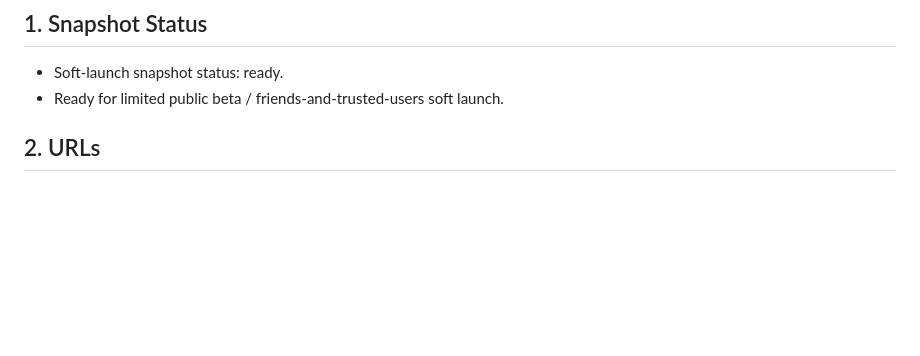
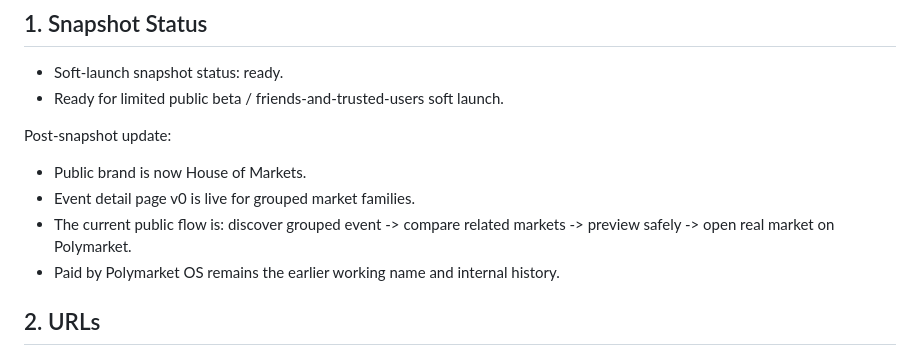
Before and after one commit to dreadmetal111/paid-by-polymarket-os, a Markdown page: docs/soft-launch-snapshot.md, the part around the change. Drawn GitHub-style; blank space fills up the shorter version.

```diff
--- a/docs/soft-launch-snapshot.md
+++ b/docs/soft-launch-snapshot.md
@@ -4,6 +4,13 @@
 
 - Soft-launch snapshot status: ready.
 - Ready for limited public beta / friends-and-trusted-users soft launch.
+
+Post-snapshot update:
+
+- Public brand is now House of Markets.
+- Event detail page v0 is live for grouped market families.
+- The current public flow is: discover grouped event -> compare related markets -> preview safely -> open real market on Polymarket.
+- Paid by Polymarket OS remains the earlier working name and internal history.
 
 ## 2. URLs
 
```
Also changed, not shown: docs/builder-proof-refresh-house-of-markets.md (added, +96 -0 lines), docs/builder-readiness-proof-packet.md (+57 -21 lines).
